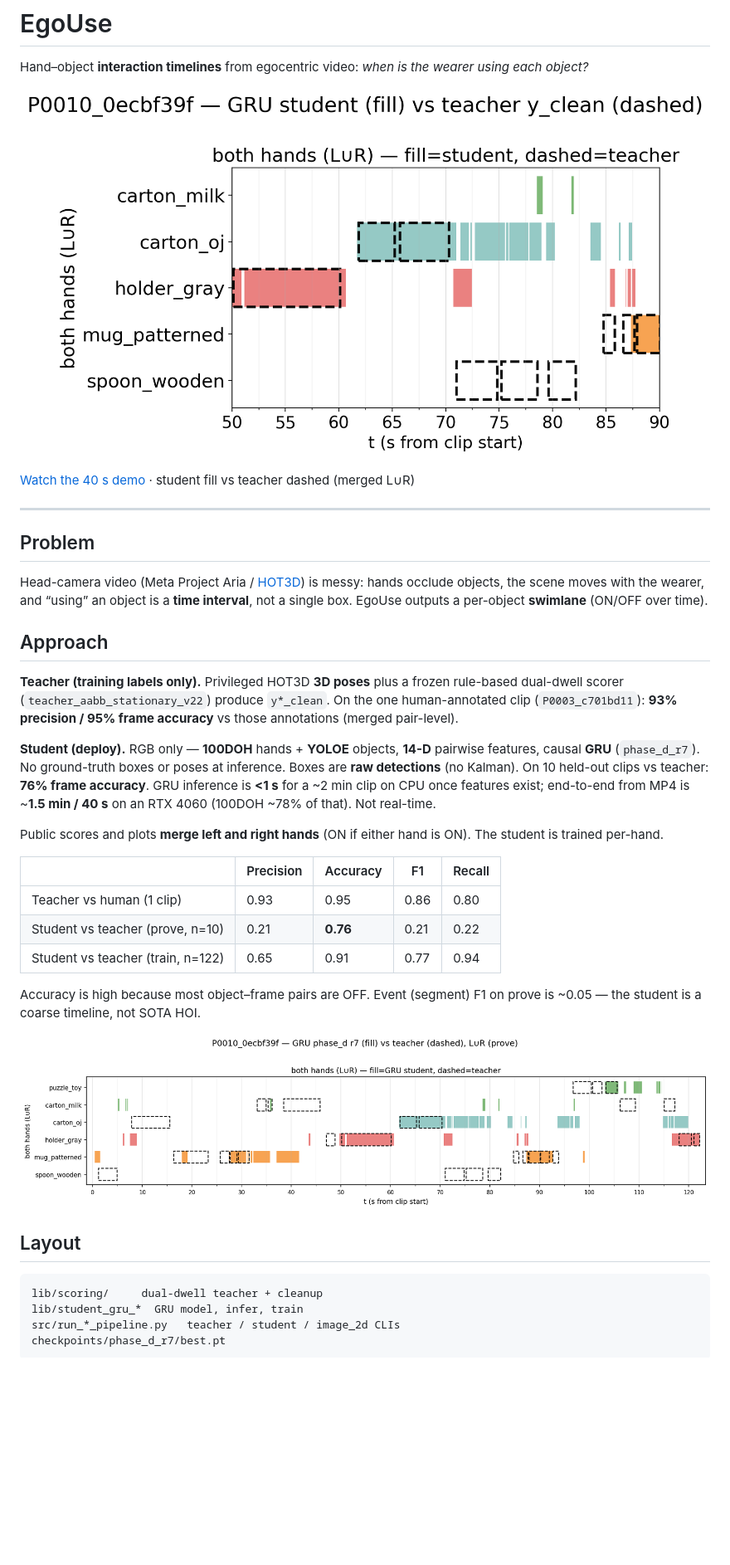
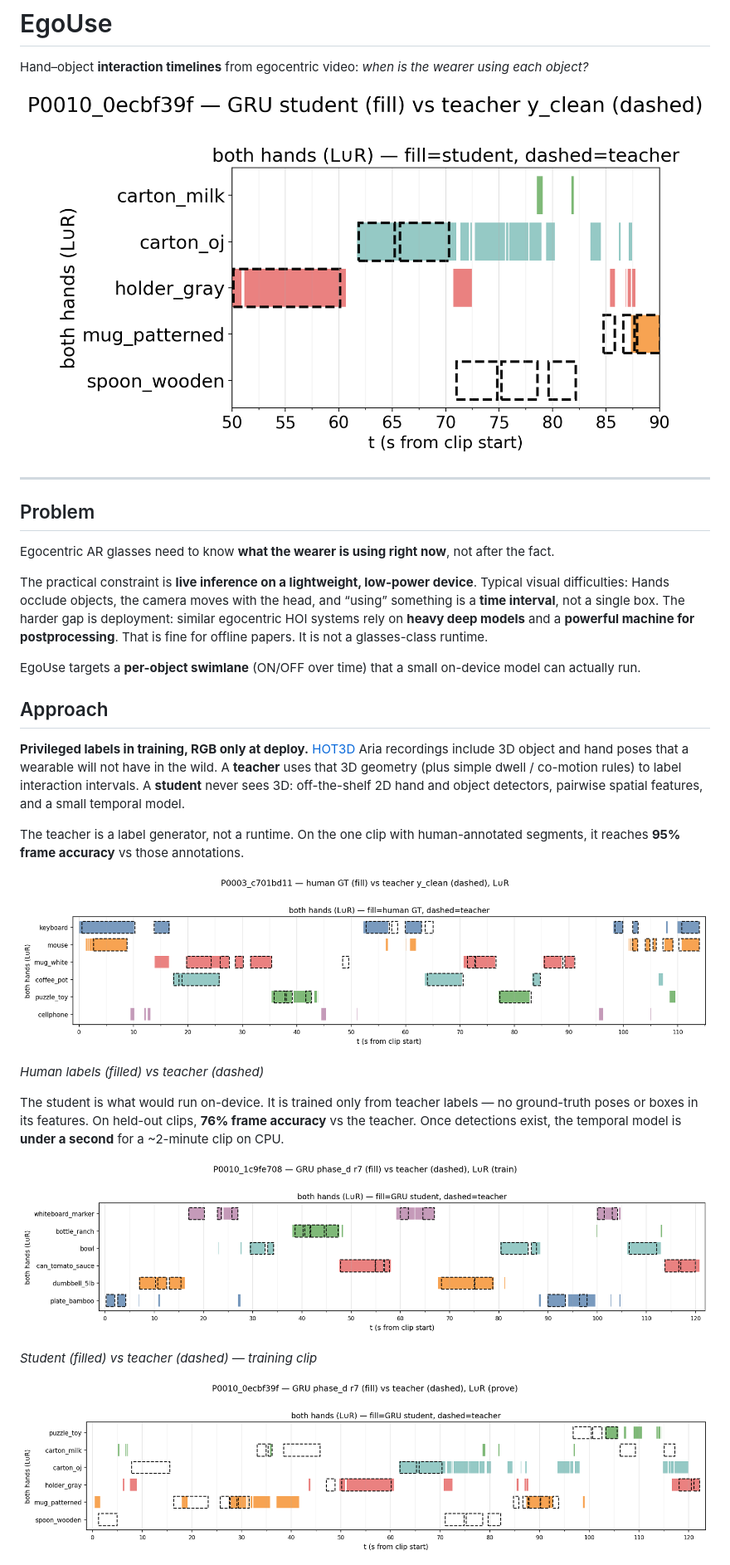
Before and after one commit to dheller307/egouse, a Markdown page: README.md, the part around one of its changes. Shown at 83% size. Rendered like a GitHub page; pictures changed too: docs/assets/timeline_student_train.png (added), docs/assets/timeline_student_val.png (added); blank space fills up the shorter version.

Commit message:
Added images to readme

````diff
--- a/README.md
+++ b/README.md
@@ -2,40 +2,33 @@
 
 Hand–object **interaction timelines** from egocentric video: *when is the wearer using each object?*
 
-[![Demo (40 s, RGB + student/teacher swimlanes)](docs/assets/demo_static.png)](docs/assets/demo.mp4)
-
-[Watch the 40 s demo](docs/assets/demo.mp4) · student fill vs teacher dashed (merged L∪R)
+[![40-second demo](docs/assets/demo_static.png)](https://youtu.be/bWZrYyKokh0)
 
 ---
 
 ## Problem
 
-Head-camera video (Meta Project Aria / [HOT3D](https://github.com/facebookresearch/hot3d)) is messy: hands occlude objects, the scene moves with the wearer, and “using” an object is a **time interval**, not a single box. EgoUse outputs a per-object **swimlane** (ON/OFF over time).
+Egocentric AR glasses need to know **what the wearer is using right now**, not after the fact.
+
+The practical constraint is **live inference on a lightweight, low-power device**. Typical visual difficulties: Hands occlude objects, the camera moves with the head, and “using” something is a **time interval**, not a single box. The harder gap is deployment: similar egocentric HOI systems rely on **heavy deep models** and a **powerful machine for postprocessing**. That is fine for offline papers. It is not a glasses-class runtime.
+
+EgoUse targets a **per-object swimlane** (ON/OFF over time) that a small on-device model can actually run.
 
 ## Approach
 
-**Teacher (training labels only).** Privileged HOT3D **3D poses** plus a frozen rule-based dual-dwell scorer (`teacher_aabb_stationary_v22`) produce `y*_clean`. On the one human-annotated clip (`P0003_c701bd11`): **93% precision / 95% frame accuracy** vs those annotations (merged pair-level).
+**Privileged labels in training, RGB only at deploy.** [HOT3D](https://github.com/facebookresearch/hot3d) Aria recordings include 3D object and hand poses that a wearable will not have in the wild. A **teacher** uses that 3D geometry (plus simple dwell / co-motion rules) to label interaction intervals. A **student** never sees 3D: off-the-shelf 2D hand and object detectors, pairwise spatial features, and a small temporal model.
 
-**Student (deploy).** RGB only — **100DOH** hands + **YOLOE** objects, **14-D** pairwise features, causal **GRU** (`phase_d_r7`). No ground-truth boxes or poses at inference. Boxes are **raw detections** (no Kalman). On 10 held-out clips vs teacher: **76% frame accuracy**. GRU inference is **&lt;1 s** for a ~2 min clip on CPU once features exist; end-to-end from MP4 is ~**1.5 min / 40 s** on an RTX 4060 (100DOH ~78% of that). Not real-time.
+The teacher is a label generator, not a runtime. On the one clip with human-annotated segments, it reaches **95% frame accuracy** vs those annotations.
 
-Public scores and plots **merge left and right hands** (ON if either hand is ON). The student is trained per-hand.
+![Teacher vs human labels](docs/assets/timeline_teacher.png)
 
-| | Precision | Accuracy | F1 | Recall |
-|--|-----------|----------|----|--------|
-| Teacher vs human (1 clip) | 0.93 | 0.95 | 0.86 | 0.80 |
-| Student vs teacher (prove, n=10) | 0.21 | **0.76** | 0.21 | 0.22 |
-| Student vs teacher (train, n=122) | 0.65 | 0.91 | 0.77 | 0.94 |
+*Human labels (filled) vs teacher (dashed)*
 
-Accuracy is high because most object–frame pairs are OFF. Event (segment) F1 on prove is ~0.05 — the student is a coarse timeline, not SOTA HOI.
+The student is what would run on-device. It is trained only from teacher labels — no ground-truth poses or boxes in its features. On held-out clips, **76% frame accuracy** vs the teacher. Once detections exist, the temporal model is **under a second** for a ~2-minute clip on CPU.
 
-![Student vs teacher timeline](docs/assets/timeline_student.png)
+![Student vs teacher (train)](docs/assets/timeline_student_train.png)
 
-## Layout
+*Student (filled) vs teacher (dashed) — training clip*
 
-```
-lib/scoring/     dual-dwell teacher + cleanup
-lib/student_gru_*  GRU model, infer, train
-src/run_*_pipeline.py   teacher / student / image_2d CLIs
-checkpoints/phase_d_r7/best.pt
-```
+![Student vs teacher (held-out)](docs/assets/timeline_student_val.png)
 
````
Also changed, not shown: other parts of README.md (+1 -17 lines), 2 other files.
